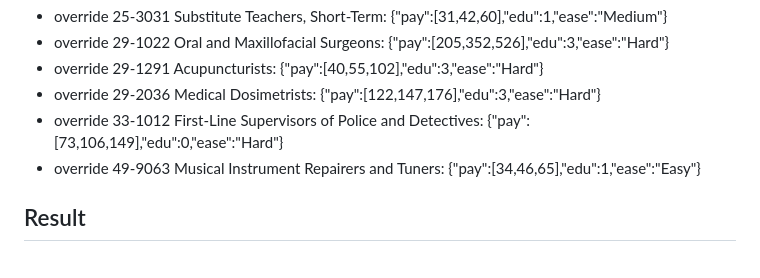
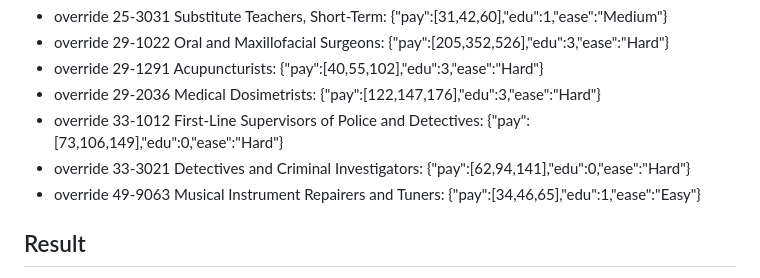
Before and after one commit to bjohnso88/career-combine, a Markdown page: tools/build-report.md, the part around the change. GitHub-like rendering.

Commit message:
Rebuild careers-bls.js from latest BLS and O*NET data

```diff
--- a/tools/build-report.md
+++ b/tools/build-report.md
@@ -32,6 +32,7 @@ Each trait is rescaled with a straight-line fit from O*NET's measure to the hand
 - override 29-1291 Acupuncturists: {"pay":[40,55,102],"edu":3,"ease":"Hard"}
 - override 29-2036 Medical Dosimetrists: {"pay":[122,147,176],"edu":3,"ease":"Hard"}
 - override 33-1012 First-Line Supervisors of Police and Detectives: {"pay":[73,106,149],"edu":0,"ease":"Hard"}
+- override 33-3021 Detectives and Criminal Investigators: {"pay":[62,94,141],"edu":0,"ease":"Hard"}
 - override 49-9063 Musical Instrument Repairers and Tuners: {"pay":[34,46,65],"edu":1,"ease":"Easy"}
 
 ## Result
```
